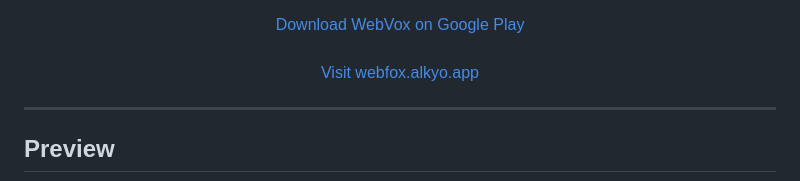
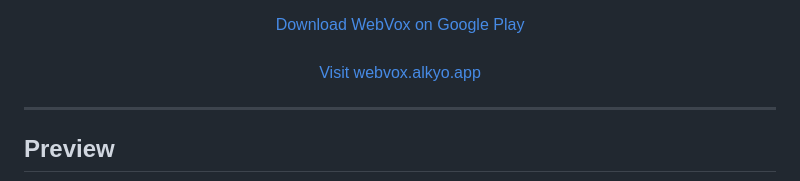
Before and after one commit to aminusia/WebVox, a Markdown page: README.md, the part around the change. Rendered like a GitHub page.

Commit message:
fix: correct URL for WebVox in README.md

```diff
--- a/README.md
+++ b/README.md
@@ -17,7 +17,7 @@
   <a href="https://play.google.com/store/apps/details?id=app.alkyo.webreader&hl=en">Download WebVox on Google Play</a>
   <br/>
   <br/>
-  <a href="https://webfox.alkyo.app">Visit webfox.alkyo.app</a>
+  <a href="https://webvox.alkyo.app">Visit webvox.alkyo.app</a>
 </p>
 
 ---
```
